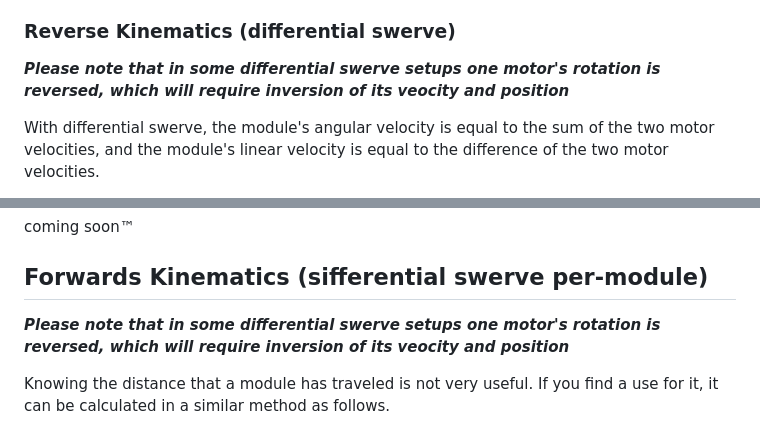
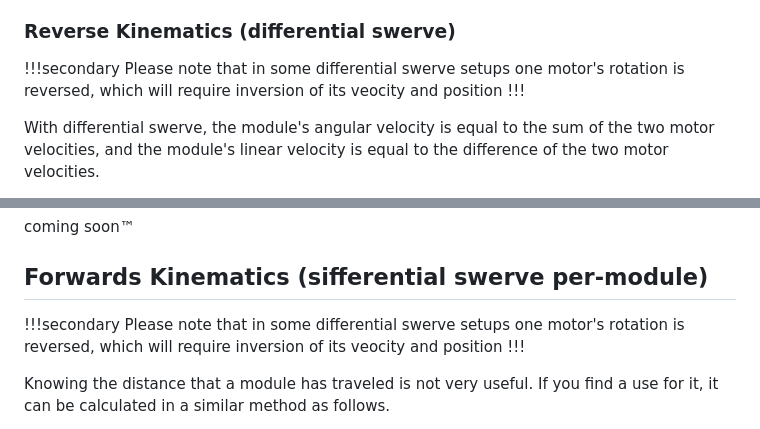
Before and after one commit to Astr0clad/quail_docs, a Markdown page: guides/math.md, 2 parts joined by grey strips. GitHub-like rendering.

Commit message:
math.md - start converting to admonitions

```diff
--- a/guides/math.md
+++ b/guides/math.md
@@ -34,7 +34,9 @@ It should then follow that _m<sub>i<sub>R</sub></sub>_ can be calculated easily:
 
 ### Reverse Kinematics (differential swerve)
 
-**_Please note that in some differential swerve setups one motor's rotation is reversed, which will require inversion of its veocity and position_**
+!!!secondary
+Please note that in some differential swerve setups one motor's rotation is reversed, which will require inversion of its veocity and position
+!!!
 
 With differential swerve, the module's angular velocity is equal to the sum of the two motor velocities, and the module's linear velocity is equal to the difference of the two motor velocities.
 
@@ -81,7 +83,9 @@ coming soon™
 
 ## Forwards Kinematics (sifferential swerve per-module)
 
-**_Please note that in some differential swerve setups one motor's rotation is reversed, which will require inversion of its veocity and position_**
+!!!secondary
+Please note that in some differential swerve setups one motor's rotation is reversed, which will require inversion of its veocity and position
+!!!
 
 Knowing the distance that a module has traveled is not very useful. If you find a use for it, it can be calculated in a similar method as follows.
 
```
